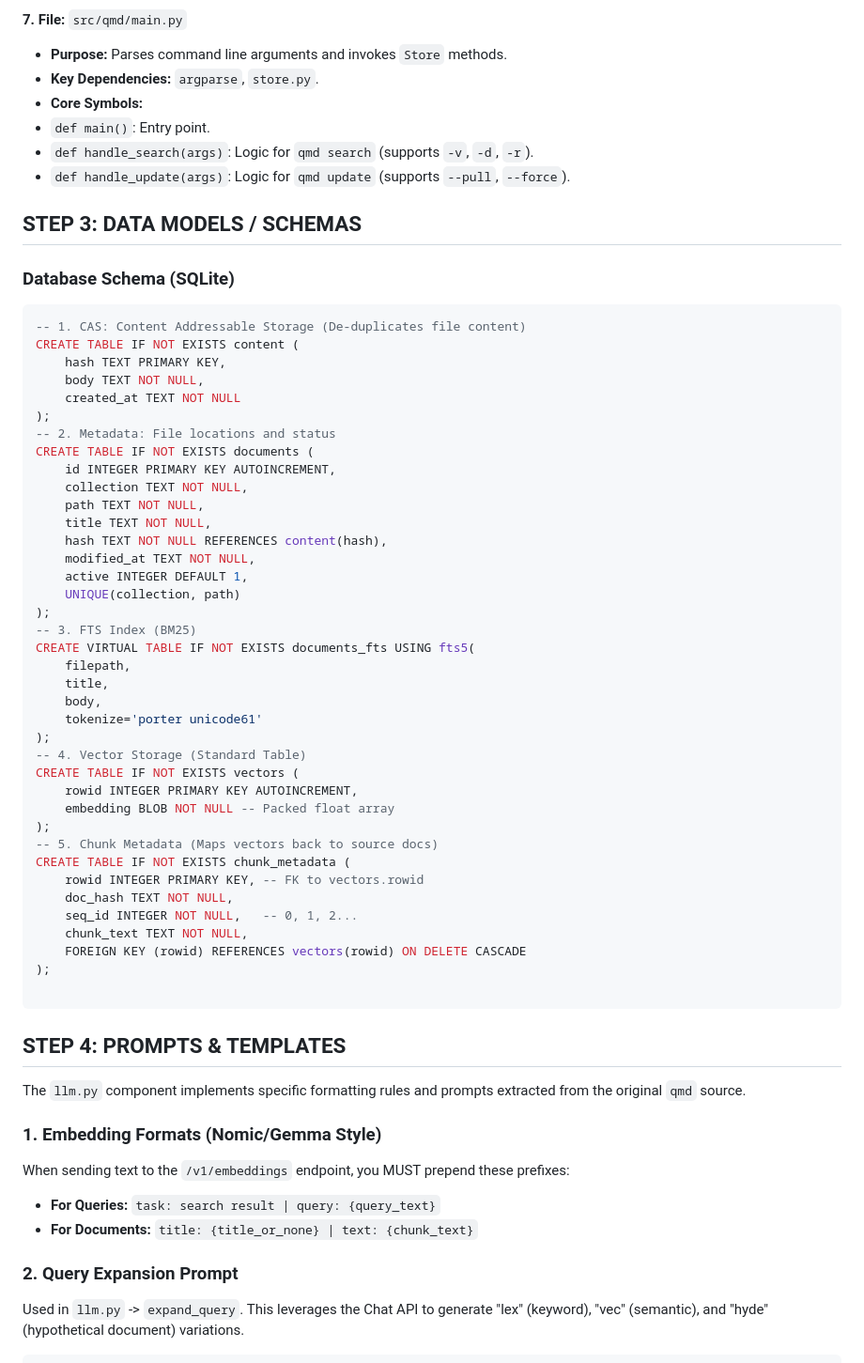
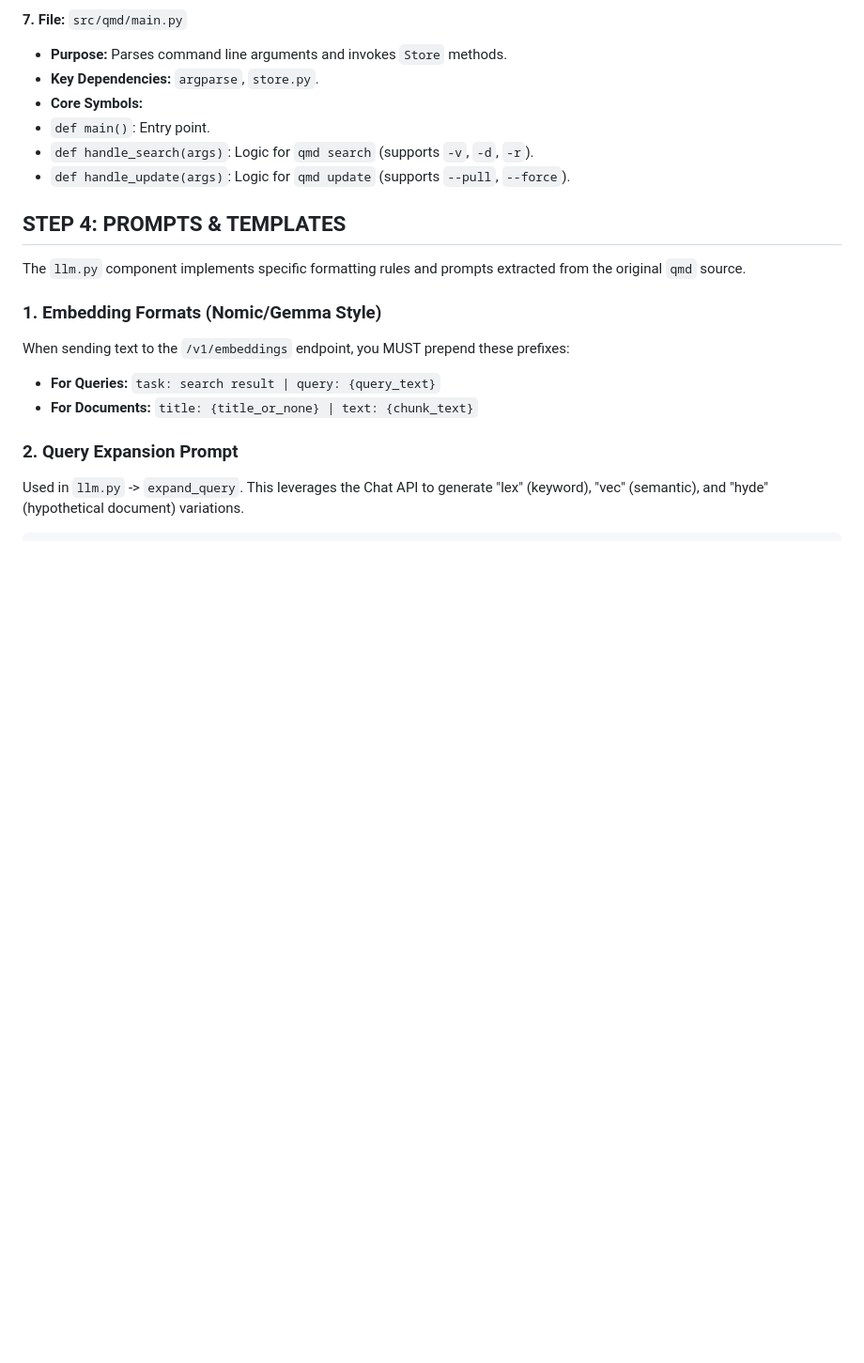
Before and after one commit to theaerotoad/qmdpy, a Markdown page: README.md, the part around one of its changes. Shown at 94% size. Rendered like a GitHub page; blank space fills up the shorter version.

````diff
--- a/README.md
+++ b/README.md
@@ -237,53 +235,6 @@ qmd_python/
 * `def main()`: Entry point.
 * `def handle_search(args)`: Logic for `qmd search` (supports `-v`, `-d`, `-r`).
 * `def handle_update(args)`: Logic for `qmd update` (supports `--pull`, `--force`).
-
-
-
-## STEP 3: DATA MODELS / SCHEMAS
-
-### Database Schema (SQLite)
-
-```sql
--- 1. CAS: Content Addressable Storage (De-duplicates file content)
-CREATE TABLE IF NOT EXISTS content (
-    hash TEXT PRIMARY KEY,
-    body TEXT NOT NULL,
-    created_at TEXT NOT NULL
-);
--- 2. Metadata: File locations and status
-CREATE TABLE IF NOT EXISTS documents (
-    id INTEGER PRIMARY KEY AUTOINCREMENT,
-    collection TEXT NOT NULL,
-    path TEXT NOT NULL,
-    title TEXT NOT NULL,
-    hash TEXT NOT NULL REFERENCES content(hash),
-    modified_at TEXT NOT NULL,
-    active INTEGER DEFAULT 1,
-    UNIQUE(collection, path)
-);
--- 3. FTS Index (BM25)
-CREATE VIRTUAL TABLE IF NOT EXISTS documents_fts USING fts5(
-    filepath,
-    title,
-    body,
-    tokenize='porter unicode61'
-);
--- 4. Vector Storage (Standard Table)
-CREATE TABLE IF NOT EXISTS vectors (
-    rowid INTEGER PRIMARY KEY AUTOINCREMENT,
-    embedding BLOB NOT NULL -- Packed float array
-);
--- 5. Chunk Metadata (Maps vectors back to source docs)
-CREATE TABLE IF NOT EXISTS chunk_metadata (
-    rowid INTEGER PRIMARY KEY, -- FK to vectors.rowid
-    doc_hash TEXT NOT NULL,
-    seq_id INTEGER NOT NULL,   -- 0, 1, 2...
-    chunk_text TEXT NOT NULL,
-    FOREIGN KEY (rowid) REFERENCES vectors(rowid) ON DELETE CASCADE
-);
-
-```
 
 ## STEP 4: PROMPTS & TEMPLATES
 
````
Also changed, not shown: other parts of README.md (+30 -31 lines).
